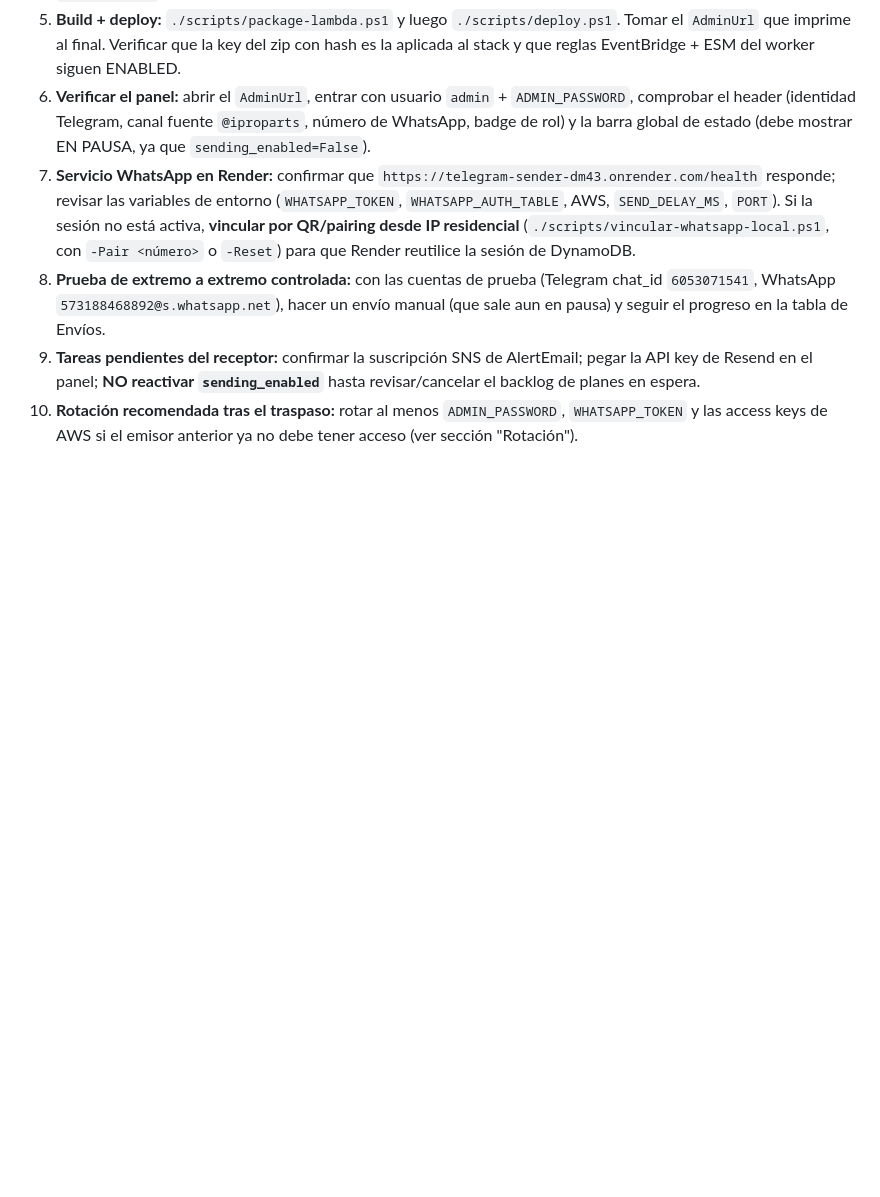
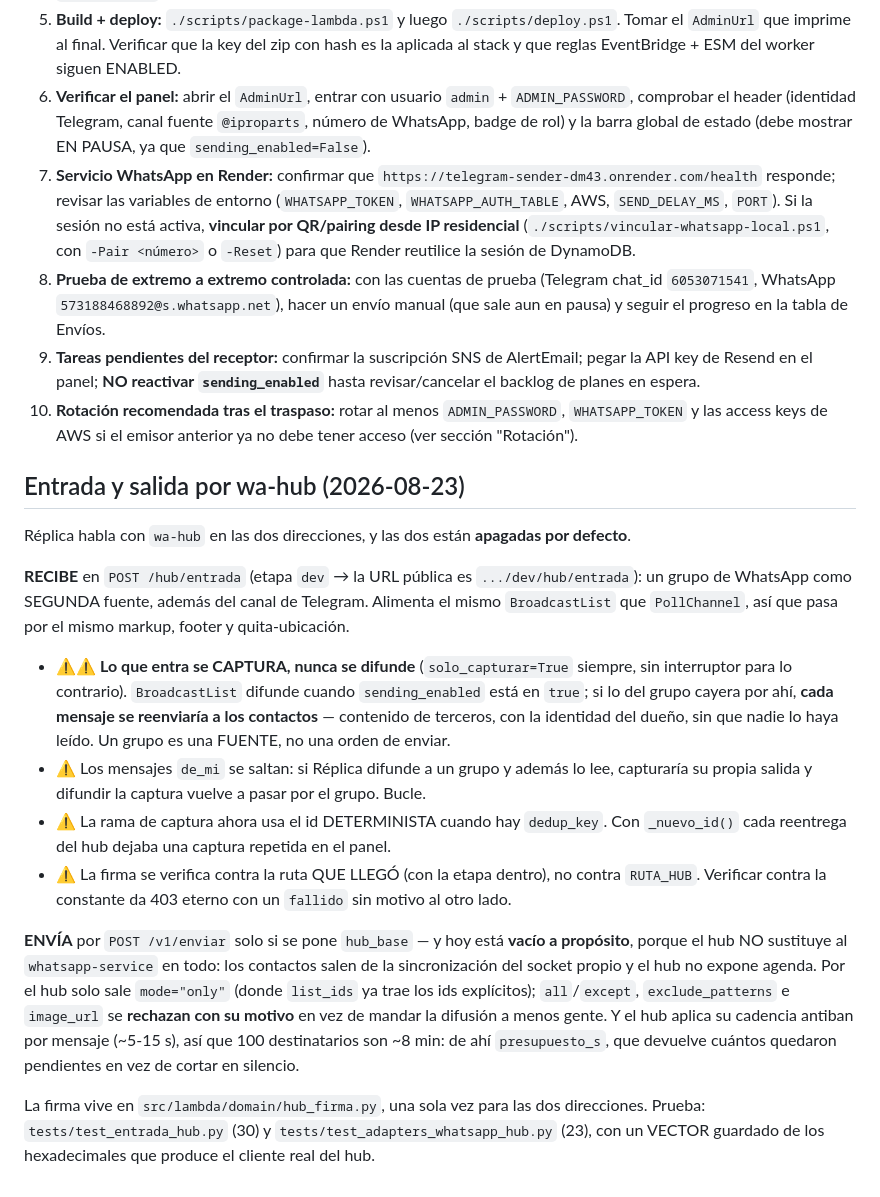
Before and after one commit to AndresDFX/telegram-sender, a Markdown page: HANDOFF.md, the part around the change. Rendered like a GitHub page; blank space fills up the shorter version.

Commit message:
docs(hub): el contexto de la entrada y la salida por wa-hub, en el repo
La memoria de Claude es LOCAL a la maquina; esto viaja con el codigo. Lo que
queda escrito son las decisiones que no hay que deshacer, no lo que se hizo:

 · lo que entra se CAPTURA y nunca se difunde, y por que (si cayera por la
   rama de envio, cada mensaje del grupo se reenviaria a los contactos);
 · los mensajes propios se saltan, o hay bucle;
 · la firma se verifica contra la ruta QUE LLEGO, con la etapa dentro;
 · `hub_base` esta vacio A PROPOSITO: el hub no sustituye al whatsapp-service
   en la difusion masiva, porque no expone agenda.

Co-Authored-By: Claude Opus 5 (1M context) <noreply@anthropic.com>

```diff
--- a/HANDOFF.md
+++ b/HANDOFF.md
@@ -483,3 +483,36 @@ Pasos concretos para que el receptor quede operativo:
 8. **Prueba de extremo a extremo controlada:** con las cuentas de prueba (Telegram chat_id `6053071541`, WhatsApp `573188468892@s.whatsapp.net`), hacer un envío manual (que sale aun en pausa) y seguir el progreso en la tabla de Envíos.
 9. **Tareas pendientes del receptor:** confirmar la suscripción SNS de AlertEmail; pegar la API key de Resend en el panel; **NO reactivar `sending_enabled`** hasta revisar/cancelar el backlog de planes en espera.
 10. **Rotación recomendada tras el traspaso:** rotar al menos `ADMIN_PASSWORD`, `WHATSAPP_TOKEN` y las access keys de AWS si el emisor anterior ya no debe tener acceso (ver sección "Rotación").
+
+## Entrada y salida por wa-hub (2026-08-23)
+
+Réplica habla con `wa-hub` en las dos direcciones, y las dos están **apagadas por defecto**.
+
+**RECIBE** en `POST /hub/entrada` (etapa `dev` → la URL pública es `.../dev/hub/entrada`): un
+grupo de WhatsApp como SEGUNDA fuente, además del canal de Telegram. Alimenta el mismo
+`BroadcastList` que `PollChannel`, así que pasa por el mismo markup, footer y quita-ubicación.
+
+- ⚠️⚠️ **Lo que entra se CAPTURA, nunca se difunde** (`solo_capturar=True` siempre, sin
+  interruptor para lo contrario). `BroadcastList` difunde cuando `sending_enabled` está en
+  `true`; si lo del grupo cayera por ahí, **cada mensaje se reenviaría a los contactos** —
+  contenido de terceros, con la identidad del dueño, sin que nadie lo haya leído. Un grupo es
+  una FUENTE, no una orden de enviar.
+- ⚠️ Los mensajes `de_mi` se saltan: si Réplica difunde a un grupo y además lo lee, capturaría
+  su propia salida y difundir la captura vuelve a pasar por el grupo. Bucle.
+- ⚠️ La rama de captura ahora usa el id DETERMINISTA cuando hay `dedup_key`. Con `_nuevo_id()`
+  cada reentrega del hub dejaba una captura repetida en el panel.
+- ⚠️ La firma se verifica contra la ruta QUE LLEGÓ (con la etapa dentro), no contra
+  `RUTA_HUB`. Verificar contra la constante da 403 eterno con un `fallido` sin motivo al otro
+  lado.
+
+**ENVÍA** por `POST /v1/enviar` solo si se pone `hub_base` — y hoy está **vacío a propósito**,
+porque el hub NO sustituye al `whatsapp-service` en todo: los contactos salen de la
+sincronización del socket propio y el hub no expone agenda. Por el hub solo sale `mode="only"`
+(donde `list_ids` ya trae los ids explícitos); `all`/`except`, `exclude_patterns` e `image_url`
+se **rechazan con su motivo** en vez de mandar la difusión a menos gente. Y el hub aplica su
+cadencia antiban por mensaje (~5-15 s), así que 100 destinatarios son ~8 min: de ahí
+`presupuesto_s`, que devuelve cuántos quedaron pendientes en vez de cortar en silencio.
+
+La firma vive en `src/lambda/domain/hub_firma.py`, una sola vez para las dos direcciones.
+Prueba: `tests/test_entrada_hub.py` (30) y `tests/test_adapters_whatsapp_hub.py` (23), con un
+VECTOR guardado de los hexadecimales que produce el cliente real del hub.
```
